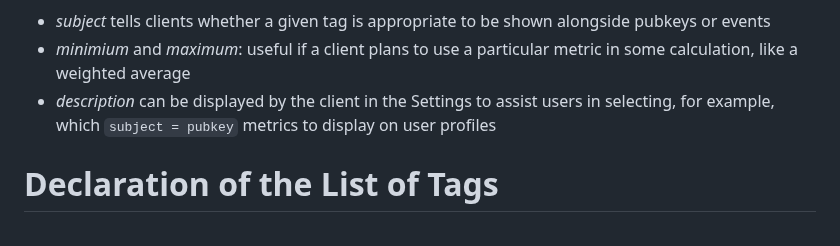
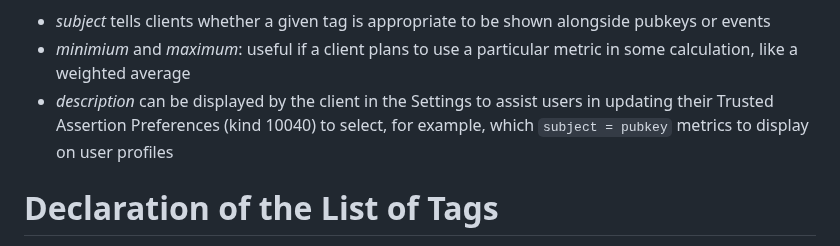
Before and after one commit to Pretty-Good-Freedom-Tech/brainstorm.world, a Markdown page: docs/draft-nips/curated-tags-for-trusted-assertions.md, the part around the change. Drawn GitHub-style.

```diff
--- a/docs/draft-nips/curated-tags-for-trusted-assertions.md
+++ b/docs/draft-nips/curated-tags-for-trusted-assertions.md
@@ -6,7 +6,7 @@ The purpose of this NIP is to provide a method for the community to curate the l
 These tags will be useful for Service Providers to indicate their support for particular tags and for users to broadcast their desire to use particular tags. In addition, it will help clients to know how to handle tags that they have not seen before:
 - _subject_ tells clients whether a given tag is appropriate to be shown alongside pubkeys or events
 - _minimium_ and _maximum_: useful if a client plans to use a particular metric in some calculation, like a weighted average
-- _description_ can be displayed by the client in the Settings to assist users in selecting, for example, which `subject = pubkey` metrics to display on user profiles
+- _description_ can be displayed by the client in the Settings to assist users in updating their Trusted Assertion Preferences (kind 10040) to select, for example, which `subject = pubkey` metrics to display on user profiles
 
 # Declaration of the List of Tags
 
```
